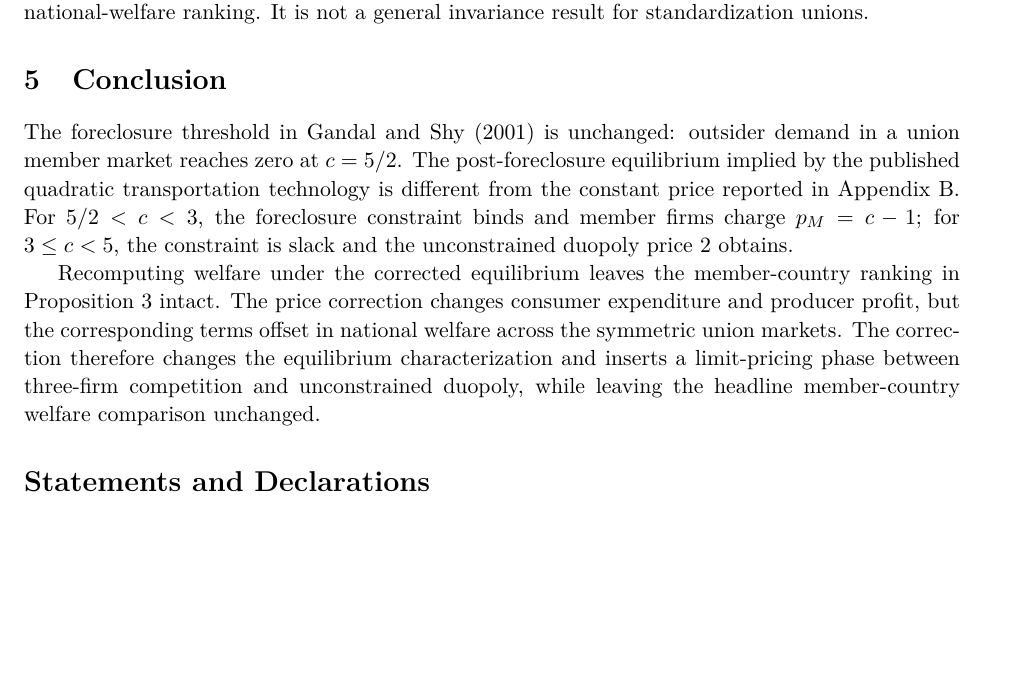
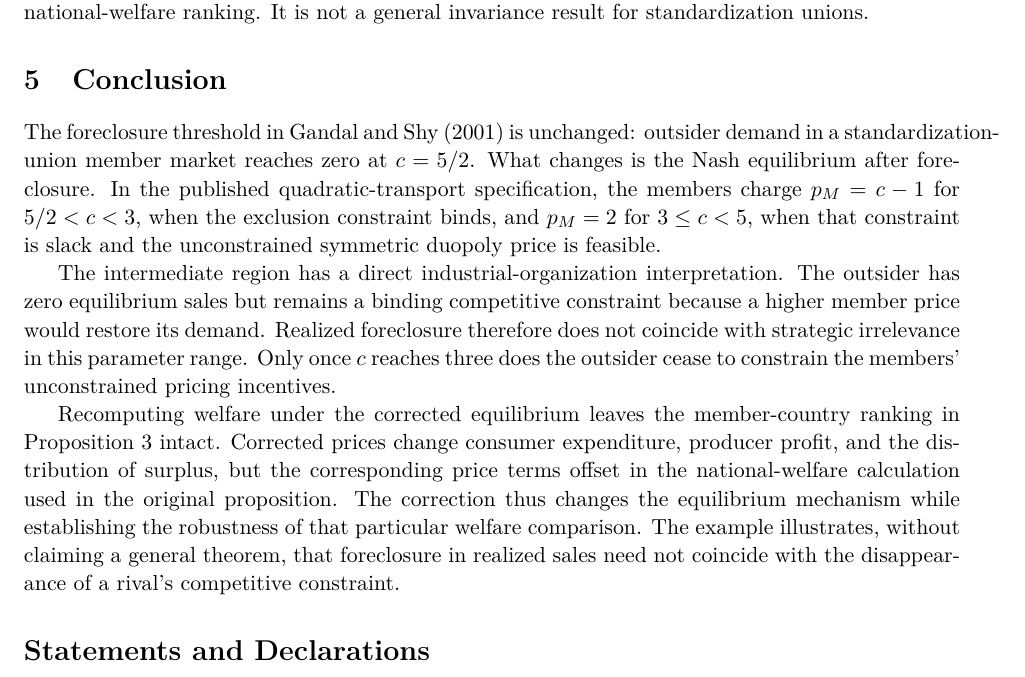
Before and after one commit to ryotamatsuki/gandal-shy-foreclosure-correction, a LaTeX paper (paper/main.tex, which reads paper/sections/05_conclusion.tex): part of page 7 of 8, cut so that both start at the same text, the shorter picture padded with empty space. Compiled offline with pdfLaTeX.

Commit message:
rewrite conclusion for RIO mechanism and robustness framing

```diff
--- a/paper/sections/05_conclusion.tex
+++ b/paper/sections/05_conclusion.tex
@@ -1,5 +1,7 @@
 \section{Conclusion}\label{sec:conclusion}
 
-The foreclosure threshold in Gandal and Shy (2001) is unchanged: outsider demand in a union member market reaches zero at $c=5/2$. The post-foreclosure equilibrium implied by the published quadratic transportation technology is different from the constant price reported in Appendix B. For $5/2<c<3$, the foreclosure constraint binds and member firms charge $p_M=c-1$; for $3\leq c<5$, the constraint is slack and the unconstrained duopoly price $2$ obtains.
+The foreclosure threshold in Gandal and Shy (2001) is unchanged: outsider demand in a standardization-union member market reaches zero at $c=5/2$. What changes is the Nash equilibrium after foreclosure. In the published quadratic-transport specification, the members charge $p_M=c-1$ for $5/2<c<3$, when the exclusion constraint binds, and $p_M=2$ for $3\leq c<5$, when that constraint is slack and the unconstrained symmetric duopoly price is feasible.
 
-Recomputing welfare under the corrected equilibrium leaves the member-country ranking in Proposition 3 intact. The price correction changes consumer expenditure and producer profit, but the corresponding terms offset in national welfare across the symmetric union markets. The correction therefore changes the equilibrium characterization and inserts a limit-pricing phase between three-firm competition and unconstrained duopoly, while leaving the headline member-country welfare comparison unchanged.
+The intermediate region has a direct industrial-organization interpretation. The outsider has zero equilibrium sales but remains a binding competitive constraint because a higher member price would restore its demand. Realized foreclosure therefore does not coincide with strategic irrelevance in this parameter range. Only once $c$ reaches three does the outsider cease to constrain the members' unconstrained pricing incentives.
+
+Recomputing welfare under the corrected equilibrium leaves the member-country ranking in Proposition 3 intact. Corrected prices change consumer expenditure, producer profit, and the distribution of surplus, but the corresponding price terms offset in the national-welfare calculation used in the original proposition. The correction thus changes the equilibrium mechanism while establishing the robustness of that particular welfare comparison. The example illustrates, without claiming a general theorem, that foreclosure in realized sales need not coincide with the disappearance of a rival's competitive constraint.
```
